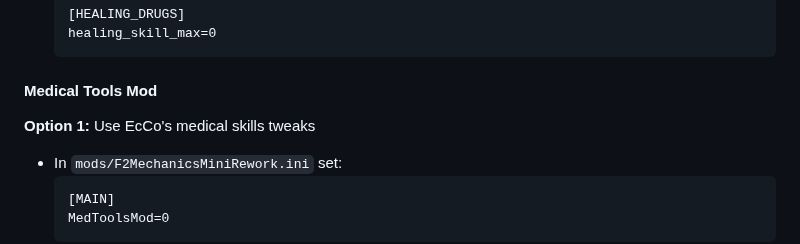
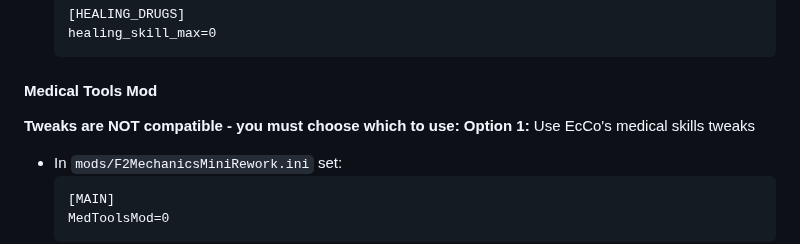
Before and after one commit to dekrus/Fallout2MechanicsMiniRework, a Markdown page: README.md, the part around the change. GitHub-like rendering.

````diff
--- a/README.md
+++ b/README.md
@@ -386,6 +386,7 @@ Adds unique properties to different attack types:
     healing_skill_max=0
     ```
 #### Medical Tools Mod
+**Tweaks are NOT compatible - you must choose which to use:**
 **Option 1:** Use EcCo's medical skills tweaks
 - In `mods/F2MechanicsMiniRework.ini` set:
     ```
````
